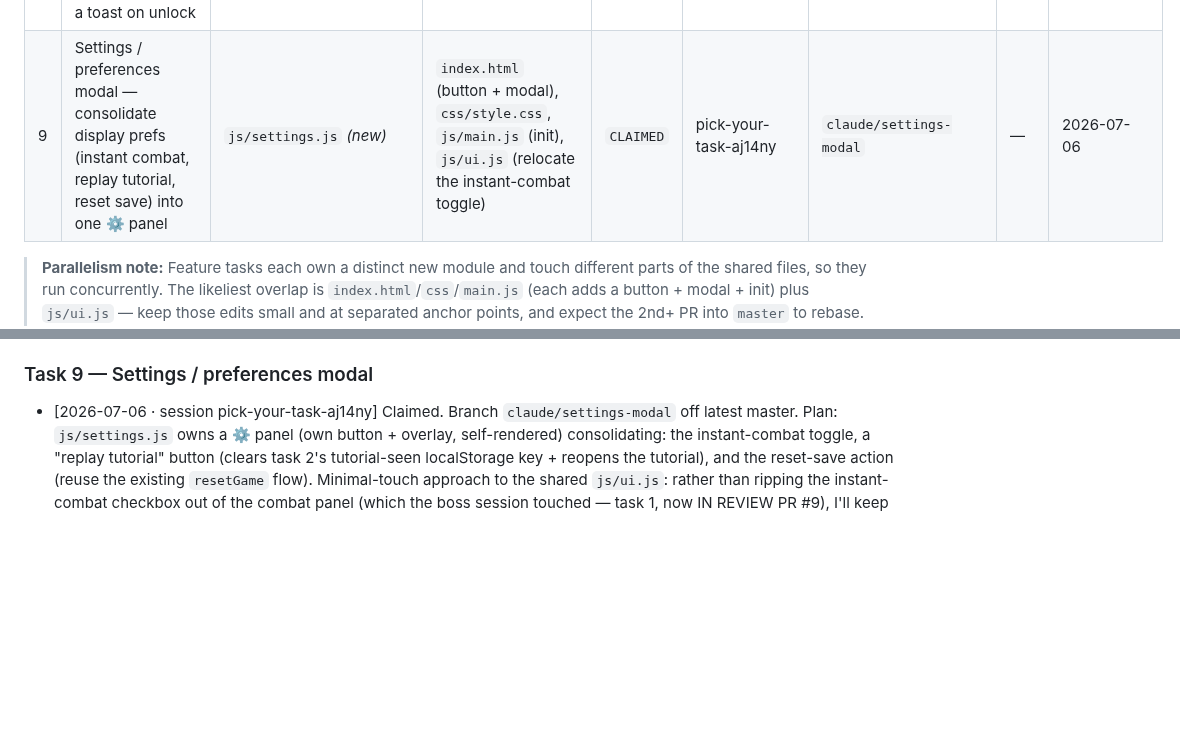
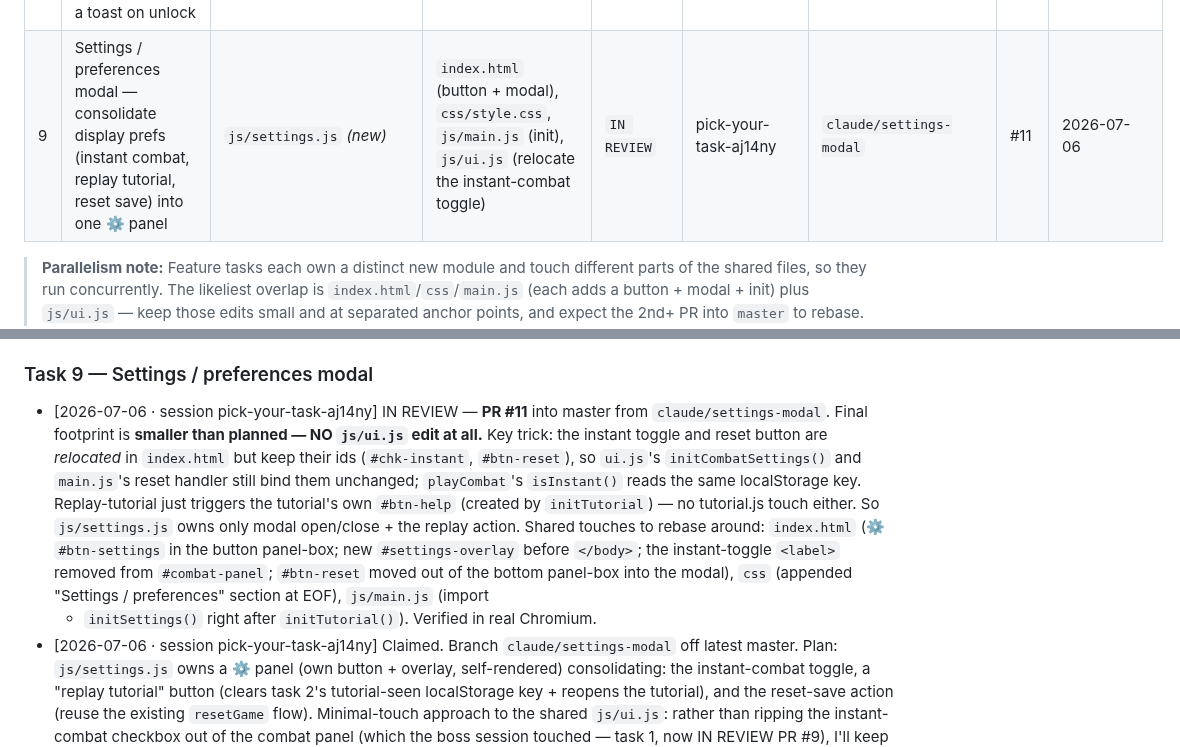
Before and after one commit to tarnos12/fallensword-prototype, a Markdown page: TASKS.md, 2 parts joined by grey strips. GitHub-like rendering; blank space fills up the shorter version.

Commit message:
board: task 9 (Settings modal) -> IN REVIEW (PR #11)

```diff
--- a/TASKS.md
+++ b/TASKS.md
@@ -52,7 +52,7 @@ Task IDs are stable handles, not priority — go by the **Status** column. Featu
 | 6 | Strip testing conveniences (pre-demo) | `js/debug.js` *(delete)* | `js/game.js`, `js/items.js`, `js/cards.js`, `js/main.js`, `index.html`, `css/style.css` | `BLOCKED` | — | — | — | Demo-prep only. Do **absolutely last**, after all features merge. See CLAUDE.md "TESTING-ONLY". |
 | 7 | Combat Sets / loadouts (GDD §6.2) — save & swap named equipped-item sets (e.g. a leveling set vs a boss set) | `js/loadouts.js` *(new)* | `js/actors.js` (`player.loadouts`), `js/game.js` (save/apply wrappers), `js/main.js` (init + render call), `css/style.css` | `DONE` | session_01Sty | `claude/combat-sets` | #7 | 2026-07-06 |
 | 8 | Achievements / milestones — a panel tracking milestones (first breakthrough, N kills, first Epic, full codex, first sect hire…) with a toast on unlock | `js/achievements.js` *(new)* | `index.html` (button + modal), `css/style.css`, `js/main.js` (init), `js/game.js` (small record hooks) | `IN REVIEW` | pick-your-task-wakee5 | `claude/achievements-milestones` | #10 | 2026-07-06 |
-| 9 | Settings / preferences modal — consolidate display prefs (instant combat, replay tutorial, reset save) into one ⚙ panel | `js/settings.js` *(new)* | `index.html` (button + modal), `css/style.css`, `js/main.js` (init), `js/ui.js` (relocate the instant-combat toggle) | `CLAIMED` | pick-your-task-aj14ny | `claude/settings-modal` | — | 2026-07-06 |
+| 9 | Settings / preferences modal — consolidate display prefs (instant combat, replay tutorial, reset save) into one ⚙ panel | `js/settings.js` *(new)* | `index.html` (button + modal), `css/style.css`, `js/main.js` (init), `js/ui.js` (relocate the instant-combat toggle) | `IN REVIEW` | pick-your-task-aj14ny | `claude/settings-modal` | #11 | 2026-07-06 |
 
 > **Parallelism note:** Feature tasks each own a distinct new module and touch different parts of the shared files, so they run concurrently. The likeliest overlap is `index.html`/`css`/`main.js` (each adds a button + modal + init) plus `js/ui.js` — keep those edits small and at separated anchor points, and expect the 2nd+ PR into `master` to rebase. Tasks **5** (polish) and **6** (strip) stay serialized to the very end; running them alongside feature work guarantees painful conflicts.
 
@@ -222,6 +222,20 @@ should rebase around. Format: `- [YYYY-MM-DD · session <id>] <comment>`.
   Low-conflict: own module + `index.html` button/overlay + `css` + `main.js` init.
 
 ### Task 9 — Settings / preferences modal
+- [2026-07-06 · session pick-your-task-aj14ny] IN REVIEW — **PR #11** into master
+  from `claude/settings-modal`. Final footprint is **smaller than planned — NO
+  `js/ui.js` edit at all.** Key trick: the instant toggle and reset button are
+  *relocated* in `index.html` but keep their ids (`#chk-instant`, `#btn-reset`),
+  so `ui.js`'s `initCombatSettings()` and `main.js`'s reset handler still bind
+  them unchanged; `playCombat`'s `isInstant()` reads the same localStorage key.
+  Replay-tutorial just triggers the tutorial's own `#btn-help` (created by
+  `initTutorial`) — no tutorial.js touch either. So `js/settings.js` owns only
+  modal open/close + the replay action. Shared touches to rebase around:
+  `index.html` (⚙ `#btn-settings` in the button panel-box; new
+  `#settings-overlay` before `</body>`; the instant-toggle `<label>` removed from
+  `#combat-panel`; `#btn-reset` moved out of the bottom panel-box into the modal),
+  `css` (appended "Settings / preferences" section at EOF), `js/main.js` (import
+  + `initSettings()` right after `initTutorial()`). Verified in real Chromium.
 - [2026-07-06 · session pick-your-task-aj14ny] Claimed. Branch
   `claude/settings-modal` off latest master. Plan: `js/settings.js` owns a ⚙
   panel (own button + overlay, self-rendered) consolidating: the instant-combat
```
